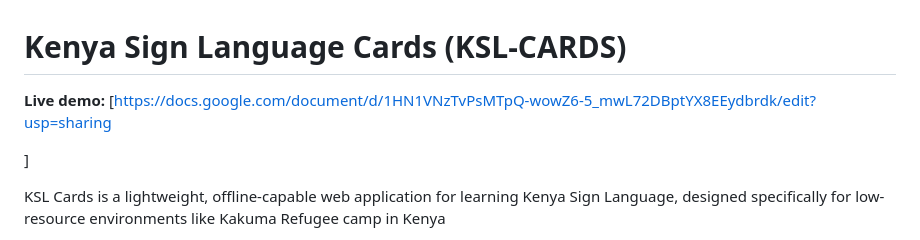
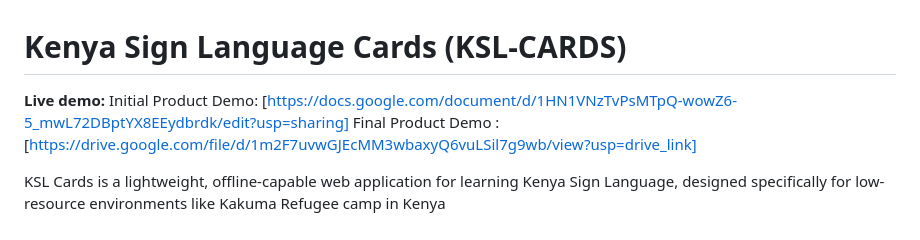
Before and after one commit to Erjok2020/ksl-cards, a Markdown page: Readme.md, the part around the change. Rendered like a GitHub page.

Commit message:
Update live demo links in Readme.md
Added links for initial and final product demos.

```diff
--- a/Readme.md
+++ b/Readme.md
@@ -1,8 +1,10 @@
 # Kenya Sign Language Cards (KSL-CARDS)
 
-**Live demo:** [https://docs.google.com/document/d/1HN1VNzTvPsMTpQ-wowZ6-5_mwL72DBptYX8EEydbrdk/edit?usp=sharing
+**Live demo:**
+Initial Product Demo: [https://docs.google.com/document/d/1HN1VNzTvPsMTpQ-wowZ6-5_mwL72DBptYX8EEydbrdk/edit?usp=sharing]
+Final Product Demo : [https://drive.google.com/file/d/1m2F7uvwGJEcMM3wbaxyQ6vuLSil7g9wb/view?usp=drive_link]
 
-]
+
 
 KSL Cards is a lightweight, offline-capable web application for learning Kenya Sign Language, designed specifically for low-resource environments like Kakuma Refugee camp in Kenya
 
```
